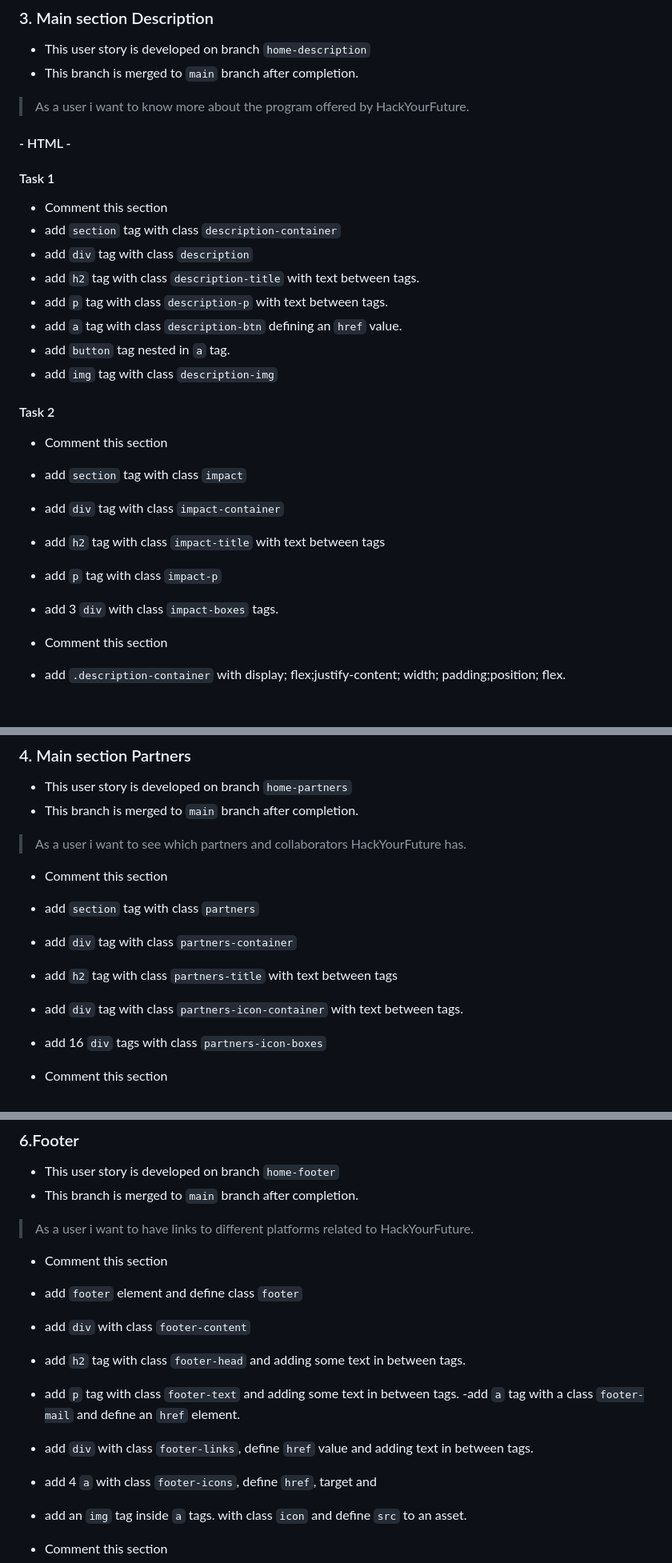
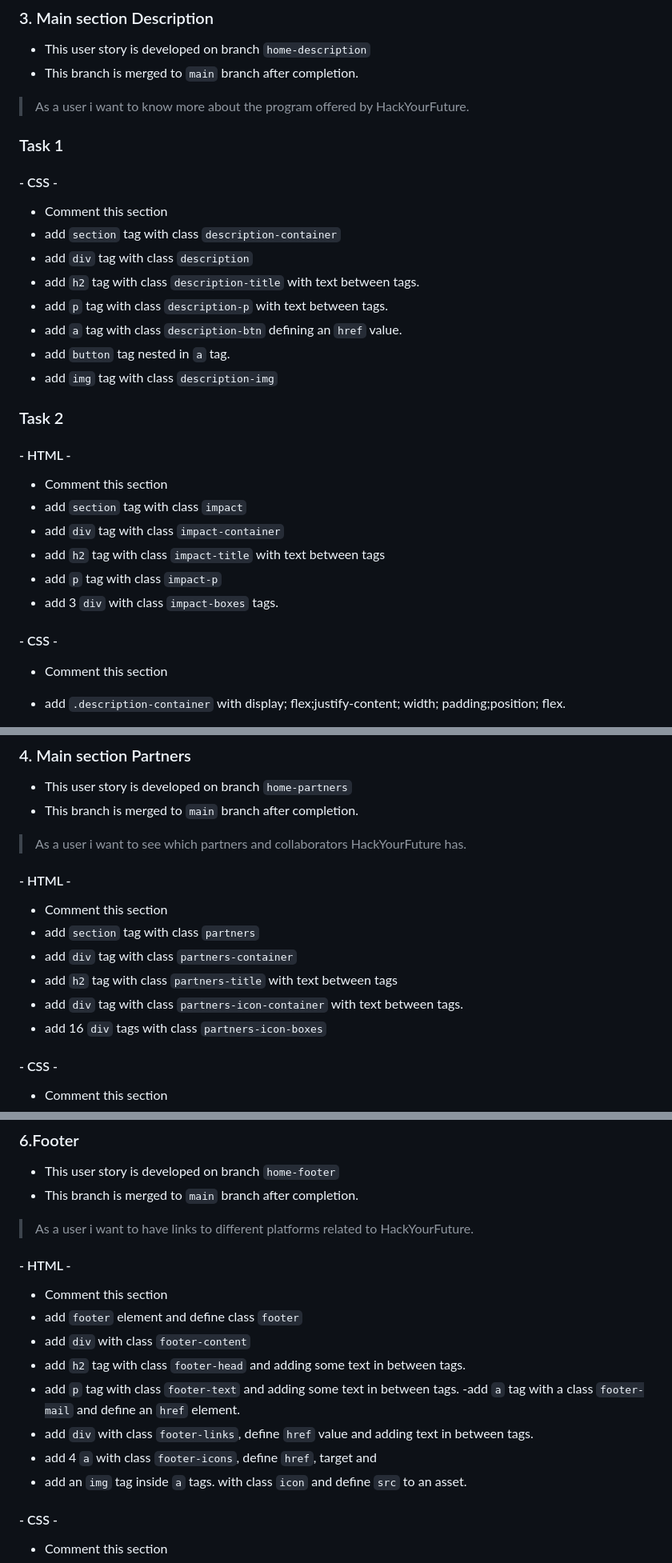
Before and after one commit to HYF-Class21/agile-development-group4-hyf-redesign, a Markdown page: planning/development-strategy.md, 3 parts joined by grey strips. Shown: that part at 80% size. Rendered like a GitHub page.

```diff
--- a/planning/development-strategy.md
+++ b/planning/development-strategy.md
@@ -77,16 +77,18 @@
 
 > As a user i want to know more about the program offered by HackYourFuture.
 
-#### - HTML -
+<!--#### - HTML -
 
-<!-- Not supposed to be here
+ Not supposed to be here
 - add `section` tag with class `welcome`
 - add `div` tag with class `welcome-container`
 - add `h1` tag with class `welcome-title`
 - add `img` tag with class `welcome-image` and define `src`.
 -->
 
-#### Task 1
+### Task 1
+
+#### - CSS -
 
 - Comment this section
 - add `section` tag with class `description-container`
@@ -97,7 +99,9 @@
 - add `button` tag nested in `a` tag.
 - add `img` tag with class `description-img`
 
-#### Task 2
+### Task 2
+
+#### - HTML -
 
 - Comment this section
 - add `section` tag with class `impact`
@@ -105,6 +109,8 @@
 - add `h2` tag with class `impact-title` with text between tags
 - add `p` tag with class `impact-p`
 - add 3 `div` with class `impact-boxes` tags.
+
+#### - CSS -
 
 - Comment this section
 - add `.description-container` with display; flex;justify-content; width;
@@ -146,12 +152,16 @@
 
 > As a user i want to see which partners and collaborators HackYourFuture has.
 
+#### - HTML -
+
 - Comment this section
 - add `section` tag with class `partners`
 - add `div` tag with class `partners-container`
 - add `h2` tag with class `partners-title` with text between tags
 - add `div` tag with class `partners-icon-container` with text between tags.
 - add 16 `div` tags with class `partners-icon-boxes`
+
+#### - CSS -
 
 - Comment this section
 - add `.partners` with display; justify-content; width; padding; position;
@@ -208,6 +222,8 @@
 > As a user i want to have links to different platforms related to
 > HackYourFuture.
 
+#### - HTML -
+
 - Comment this section
 - add `footer` element and define class `footer`
 - add `div` with class `footer-content`
@@ -219,6 +235,8 @@
 - add 4 `a` with class `footer-icons`, define `href`, target and
 - add an `img` tag inside `a` tags. with class `icon` and define `src` to an
   asset.
+
+#### - CSS -
 
 - Comment this section
 - add `.footer` with padding; justify-content;positionl; box-shadow align-items;
```
Also changed, not shown: other parts of planning/development-strategy.md (+133 -12 lines).
